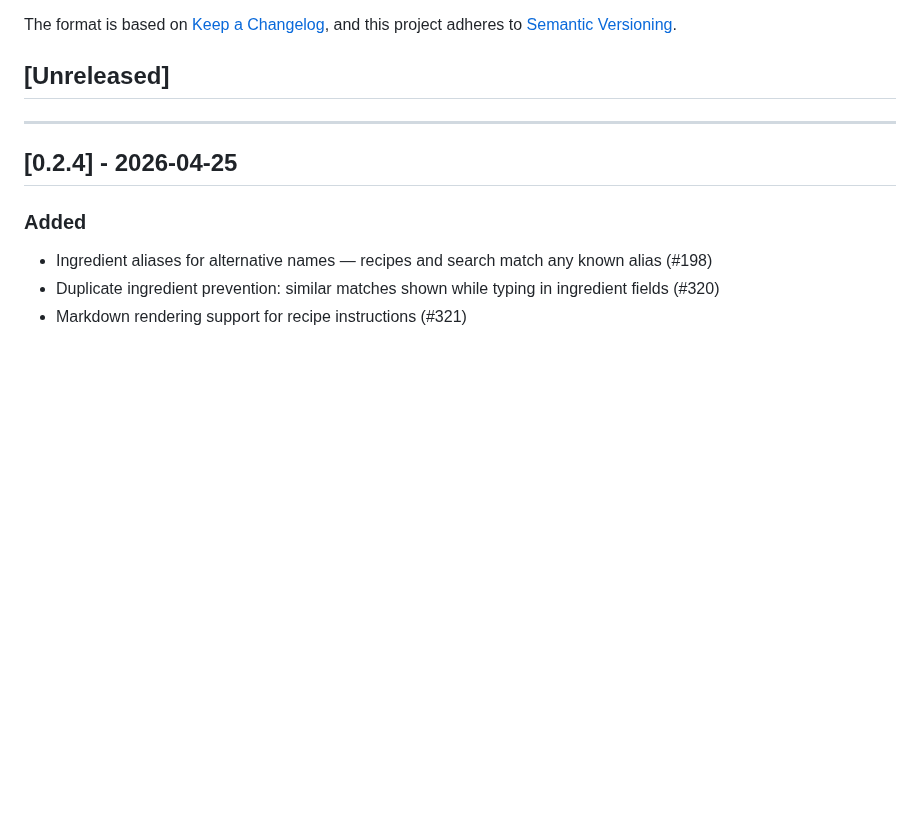
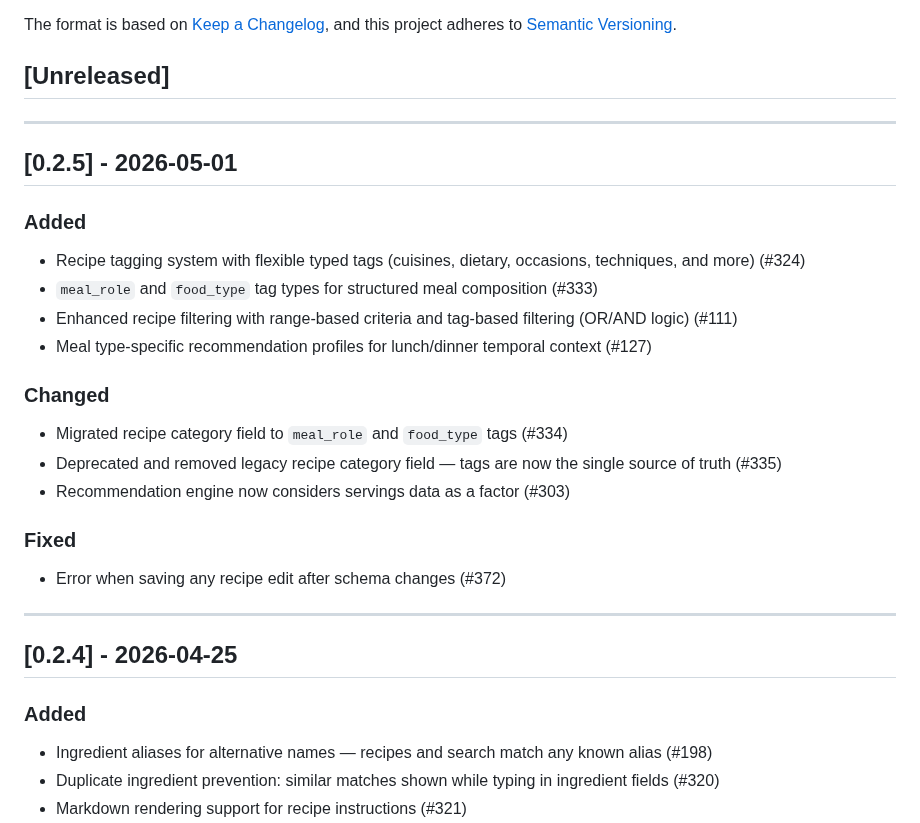
Before and after one commit to alemdisso/gastrobrain, a Markdown page: CHANGELOG.md, the part around the change. GitHub-like rendering; blank space fills up the shorter version.

Commit message:
chore: add CHANGELOG entry for 0.2.5 release
Documents Tagging & Filtering milestone: tag system, meal_role/food_type
types, range-based filtering, recommendation profiles, category migration.

Co-Authored-By: Claude Sonnet 4.6 <noreply@anthropic.com>

```diff
--- a/CHANGELOG.md
+++ b/CHANGELOG.md
@@ -6,6 +6,24 @@ The format is based on [Keep a Changelog](https://keepachangelog.com/en/1.0.0/),
 and this project adheres to [Semantic Versioning](https://semver.org/spec/v2.0.0.html).
 
 ## [Unreleased]
+
+---
+
+## [0.2.5] - 2026-05-01
+
+### Added
+- Recipe tagging system with flexible typed tags (cuisines, dietary, occasions, techniques, and more) (#324)
+- `meal_role` and `food_type` tag types for structured meal composition (#333)
+- Enhanced recipe filtering with range-based criteria and tag-based filtering (OR/AND logic) (#111)
+- Meal type-specific recommendation profiles for lunch/dinner temporal context (#127)
+
+### Changed
+- Migrated recipe category field to `meal_role` and `food_type` tags (#334)
+- Deprecated and removed legacy recipe category field — tags are now the single source of truth (#335)
+- Recommendation engine now considers servings data as a factor (#303)
+
+### Fixed
+- Error when saving any recipe edit after schema changes (#372)
 
 ---
 
```
